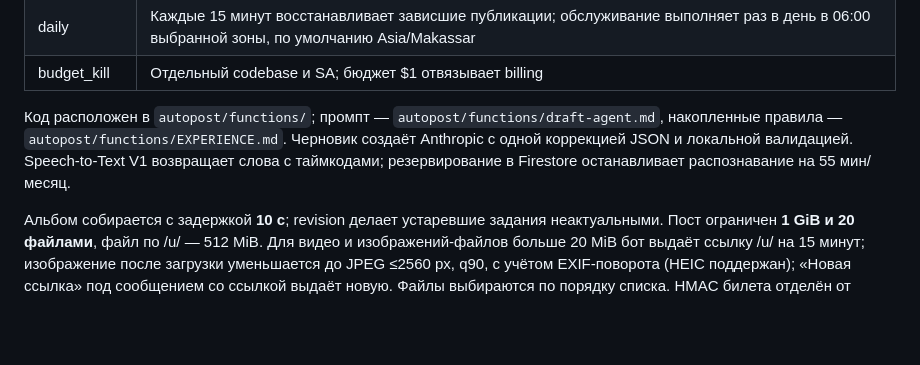
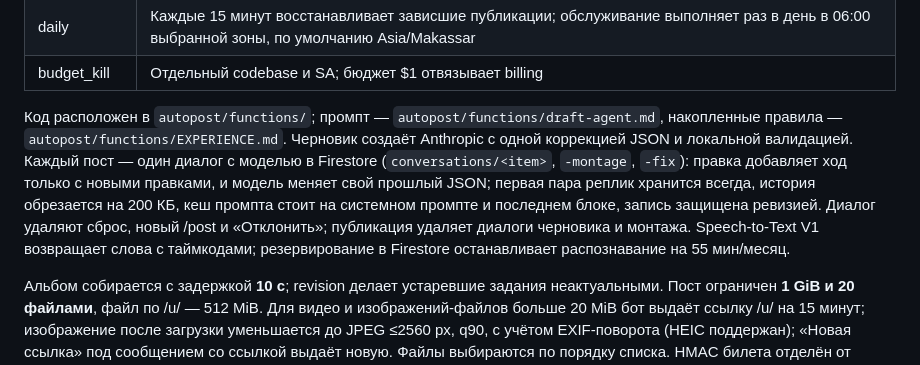
Before and after one commit to romacv/romacv, a Markdown page: autopost/docs/autopost.md, the part around the change. Drawn GitHub-style; blank space fills up the shorter version.

Commit message:
Autoposter docs: one post is one model conversation

```diff
--- a/autopost/docs/autopost.md
+++ b/autopost/docs/autopost.md
@@ -12,7 +12,7 @@
 | daily | Каждые 15 минут восстанавливает зависшие публикации; обслуживание выполняет раз в день в 06:00 выбранной зоны, по умолчанию Asia/Makassar |
 | budget_kill | Отдельный codebase и SA; бюджет $1 отвязывает billing |
 
-Код расположен в `autopost/functions/`; промпт — `autopost/functions/draft-agent.md`, накопленные правила — `autopost/functions/EXPERIENCE.md`. Черновик создаёт Anthropic с одной коррекцией JSON и локальной валидацией. Speech-to-Text V1 возвращает слова с таймкодами; резервирование в Firestore останавливает распознавание на 55 мин/месяц.
+Код расположен в `autopost/functions/`; промпт — `autopost/functions/draft-agent.md`, накопленные правила — `autopost/functions/EXPERIENCE.md`. Черновик создаёт Anthropic с одной коррекцией JSON и локальной валидацией. Каждый пост — один диалог с моделью в Firestore (`conversations/<item>`, `-montage`, `-fix`): правка добавляет ход только с новыми правками, и модель меняет свой прошлый JSON; первая пара реплик хранится всегда, история обрезается на 200 КБ, кеш промпта стоит на системном промпте и последнем блоке, запись защищена ревизией. Диалог удаляют сброс, новый /post и «Отклонить»; публикация удаляет диалоги черновика и монтажа. Speech-to-Text V1 возвращает слова с таймкодами; резервирование в Firestore останавливает распознавание на 55 мин/месяц.
 
 Альбом собирается с задержкой **10 с**; revision делает устаревшие задания неактуальными. Пост ограничен **1 GiB и 20 файлами**, файл по /u/ — 512 MiB. Для видео и изображений-файлов больше 20 MiB бот выдаёт ссылку /u/ на 15 минут; изображение после загрузки уменьшается до JPEG ≤2560 px, q90, с учётом EXIF-поворота (HEIC поддержан); «Новая ссылка» под сообщением со ссылкой выдаёт новую. Файлы выбираются по порядку списка. HMAC билета отделён от webhook secret, квитанция проверяет Origin, срок и HMAC, а upload_complete — файлы текущей revision (наличие, тип, размер).
 
```
